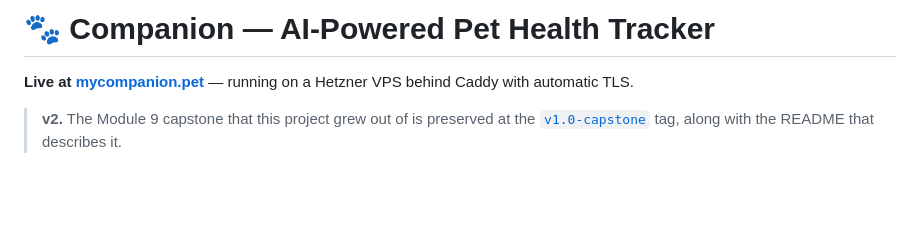
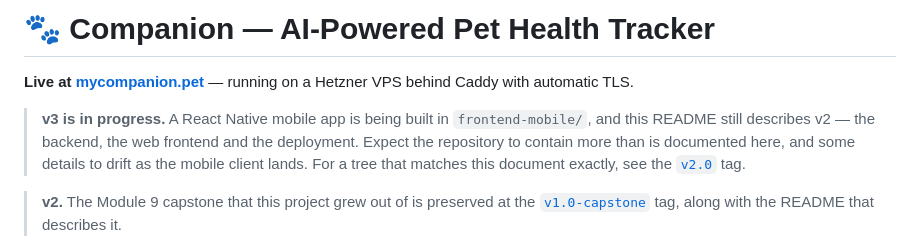
Before and after one commit to Ilyassokhlal/companion-pet-health-tracker, a Markdown page: README.md, the part around the change. Rendered like a GitHub page; blank space fills up the shorter version.

Commit message:
Flag that v3 is in progress in the README
The repository now contains a React Native app that this README does not
describe, so a reader comparing the two will find more code than
documentation. Points at the v2.0 tag for a tree that matches.

```diff
--- a/README.md
+++ b/README.md
@@ -1,6 +1,12 @@
 # 🐾 Companion — AI-Powered Pet Health Tracker
 
 **Live at [mycompanion.pet](https://mycompanion.pet)** — running on a Hetzner VPS behind Caddy with automatic TLS.
+
+> **v3 is in progress.** A React Native mobile app is being built in `frontend-mobile/`, and this
+> README still describes v2 — the backend, the web frontend and the deployment. Expect the
+> repository to contain more than is documented here, and some details to drift as the mobile
+> client lands. For a tree that matches this document exactly, see the
+> [`v2.0`](https://github.com/Ilyassokhlal/companion-pet-health-tracker/releases/tag/v2.0) tag.
 
 > **v2.** The Module 9 capstone that this project grew out of is preserved at the
 > [`v1.0-capstone`](https://github.com/Ilyassokhlal/companion-pet-health-tracker/releases/tag/v1.0-capstone)
```
